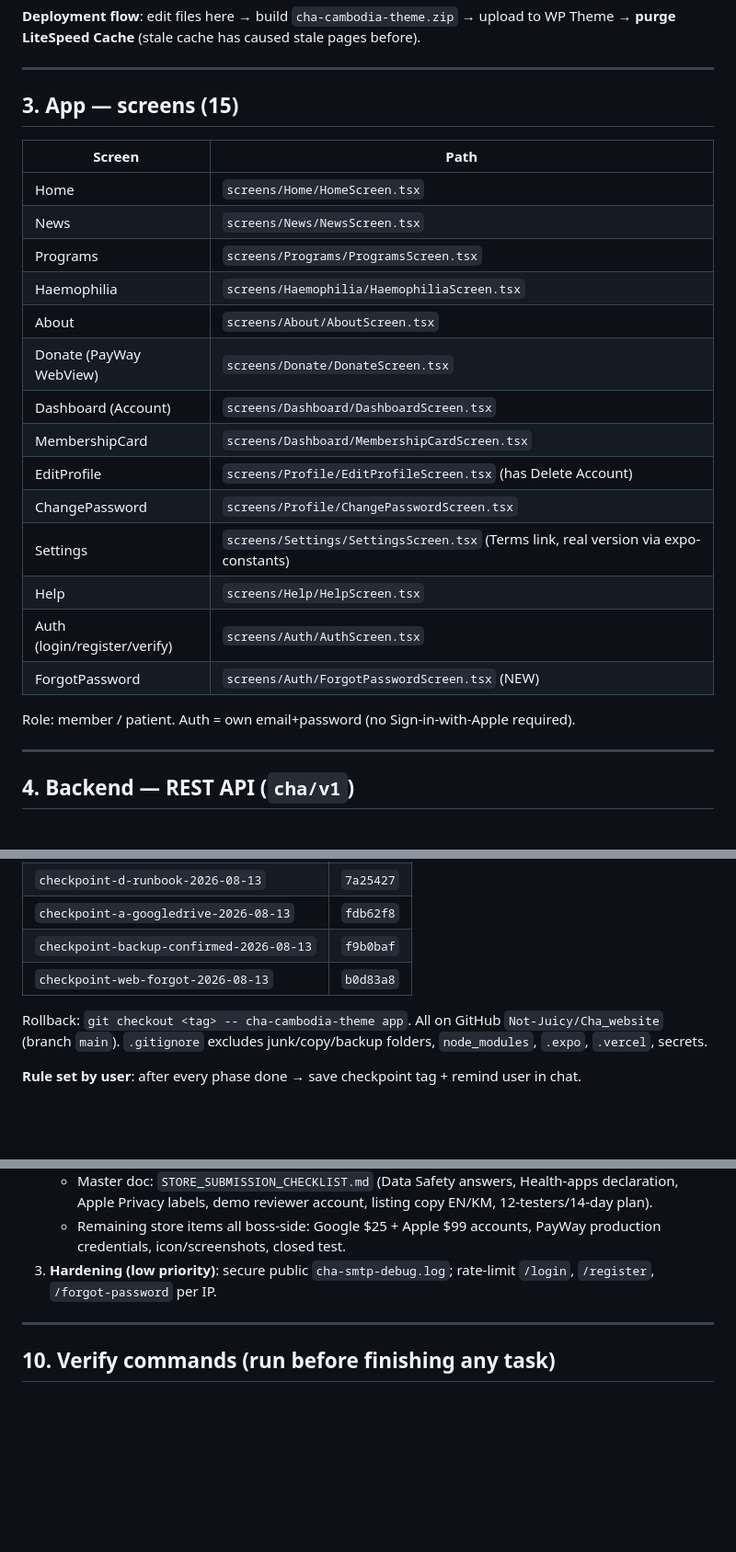
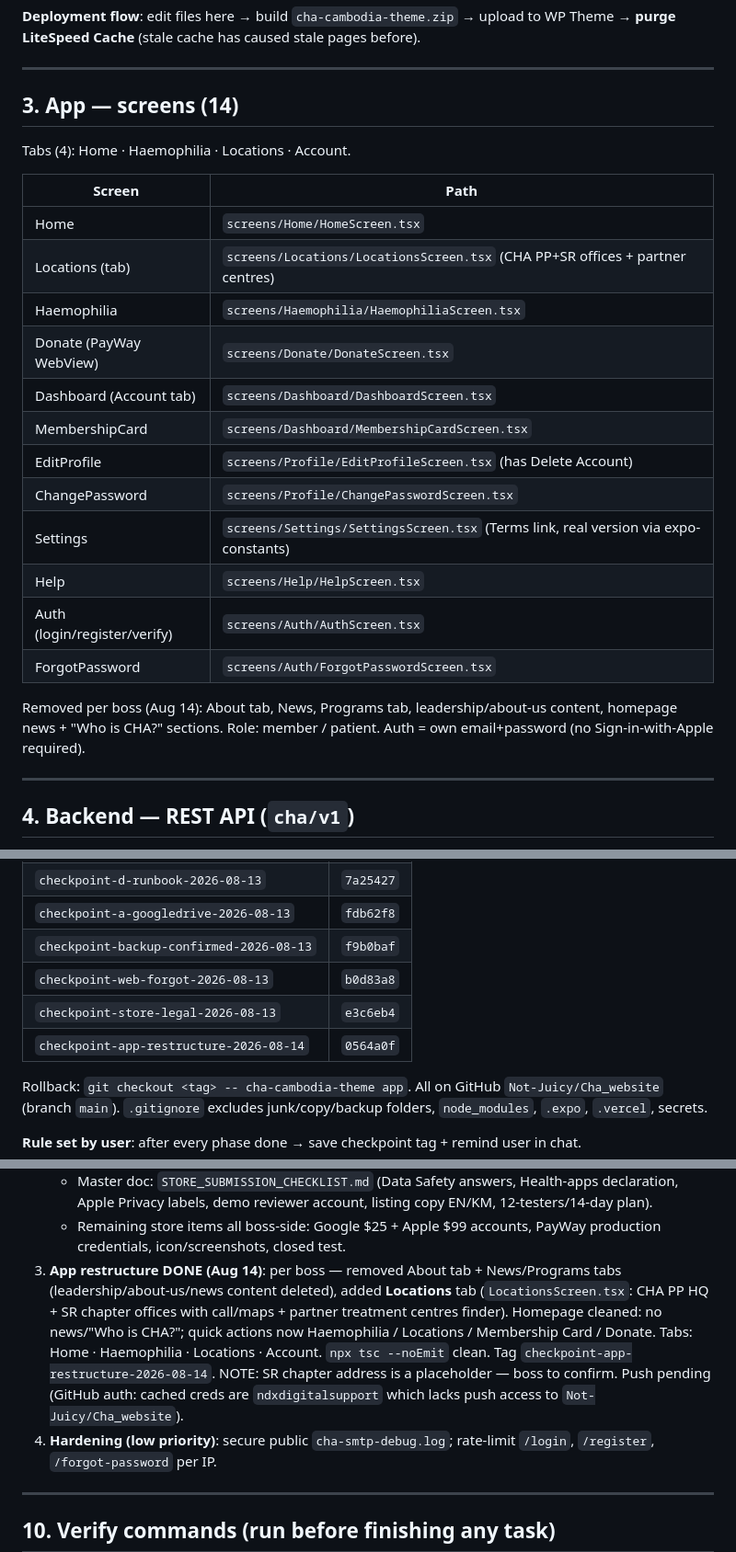
Before and after one commit to Not-Juicy/Cha_website, a Markdown page: AGENTS.md, 3 parts joined by grey strips. Shown at 92% size. GitHub-like rendering; blank space fills up the shorter version.

Commit message:
Handoff: record app restructure (Locations tab, About/News/Programs removed) + push blocker

```diff
--- a/AGENTS.md
+++ b/AGENTS.md
@@ -56,26 +56,28 @@ Theme → **purge LiteSpeed Cache** (stale cache has caused stale pages before).
 
 ---
 
-## 3. App — screens (15)
+## 3. App — screens (14)
+
+Tabs (4): Home · Haemophilia · Locations · Account.
 
 | Screen | Path |
 |---|---|
 | Home | `screens/Home/HomeScreen.tsx` |
-| News | `screens/News/NewsScreen.tsx` |
-| Programs | `screens/Programs/ProgramsScreen.tsx` |
+| Locations (tab) | `screens/Locations/LocationsScreen.tsx` (CHA PP+SR offices + partner centres) |
 | Haemophilia | `screens/Haemophilia/HaemophiliaScreen.tsx` |
-| About | `screens/About/AboutScreen.tsx` |
 | Donate (PayWay WebView) | `screens/Donate/DonateScreen.tsx` |
-| Dashboard (Account) | `screens/Dashboard/DashboardScreen.tsx` |
+| Dashboard (Account tab) | `screens/Dashboard/DashboardScreen.tsx` |
 | MembershipCard | `screens/Dashboard/MembershipCardScreen.tsx` |
 | EditProfile | `screens/Profile/EditProfileScreen.tsx` (has Delete Account) |
 | ChangePassword | `screens/Profile/ChangePasswordScreen.tsx` |
 | Settings | `screens/Settings/SettingsScreen.tsx` (Terms link, real version via expo-constants) |
 | Help | `screens/Help/HelpScreen.tsx` |
 | Auth (login/register/verify) | `screens/Auth/AuthScreen.tsx` |
-| ForgotPassword | `screens/Auth/ForgotPasswordScreen.tsx` (NEW) |
+| ForgotPassword | `screens/Auth/ForgotPasswordScreen.tsx` |
 
-Role: member / patient. Auth = own email+password (no Sign-in-with-Apple required).
+Removed per boss (Aug 14): About tab, News, Programs tab, leadership/about-us content,
+homepage news + "Who is CHA?" sections. Role: member / patient. Auth = own email+password
+(no Sign-in-with-Apple required).
 
 ---
 
@@ -162,6 +164,8 @@ Every completed phase = git tag `checkpoint-<name>-YYYY-MM-DD`, pushed to GitHub
 | `checkpoint-a-googledrive-2026-08-13` | `fdb62f8` |
 | `checkpoint-backup-confirmed-2026-08-13` | `f9b0baf` |
 | `checkpoint-web-forgot-2026-08-13` | `b0d83a8` |
+| `checkpoint-store-legal-2026-08-13` | `e3c6eb4` |
+| `checkpoint-app-restructure-2026-08-14` | `0564a0f` |
 
 Rollback: `git checkout <tag> -- cha-cambodia-theme app`. All on GitHub
 `Not-Juicy/Cha_website` (branch `main`). `.gitignore` excludes junk/copy/backup folders,
@@ -186,7 +190,15 @@ Rollback: `git checkout <tag> -- cha-cambodia-theme app`. All on GitHub
      Apple Privacy labels, demo reviewer account, listing copy EN/KM, 12-testers/14-day plan).
    - Remaining store items all boss-side: Google $25 + Apple $99 accounts, PayWay production
      credentials, icon/screenshots, closed test.
-3. **Hardening (low priority)**: secure public `cha-smtp-debug.log`; rate-limit
+3. **App restructure DONE (Aug 14)**: per boss — removed About tab + News/Programs tabs
+   (leadership/about-us/news content deleted), added **Locations** tab (`LocationsScreen.tsx`:
+   CHA PP HQ + SR chapter offices with call/maps + partner treatment centres finder). Homepage
+   cleaned: no news/"Who is CHA?"; quick actions now Haemophilia / Locations / Membership Card /
+   Donate. Tabs: Home · Haemophilia · Locations · Account. `npx tsc --noEmit` clean.
+   Tag `checkpoint-app-restructure-2026-08-14`. NOTE: SR chapter address is a placeholder —
+   boss to confirm. Push pending (GitHub auth: cached creds are `ndxdigitalsupport` which lacks
+   push access to `Not-Juicy/Cha_website`).
+4. **Hardening (low priority)**: secure public `cha-smtp-debug.log`; rate-limit
    `/login`, `/register`, `/forgot-password` per IP.
 
 ---
```
